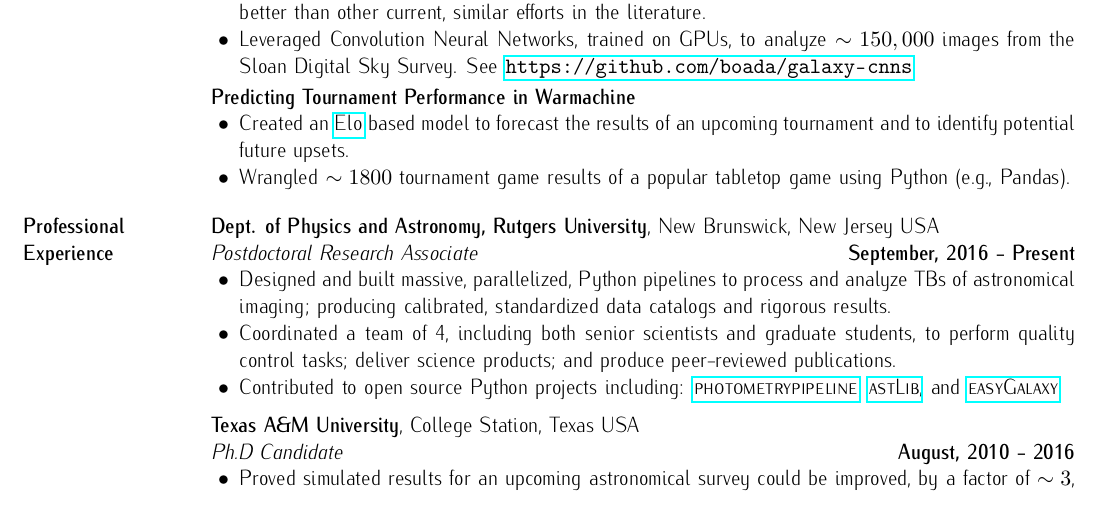
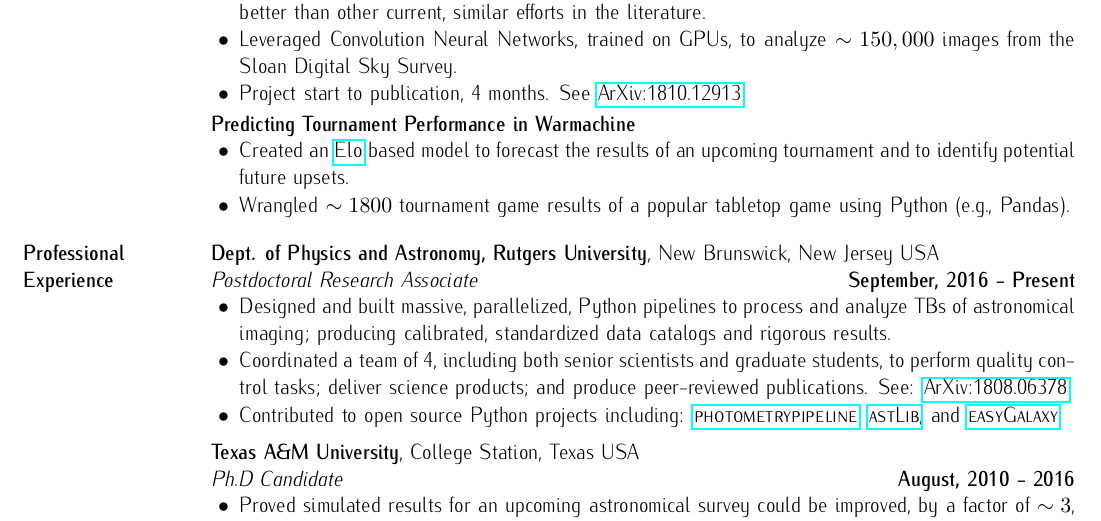
Before and after one commit to boada/cv, a LaTeX CV (boada-cv.tex): part of the page, cut so that both start at the same text. Compiled offline with pdfLaTeX.

Commit message:
add arXiv links

```diff
--- a/boada-cv.tex
+++ b/boada-cv.tex
@@ -61,7 +61,8 @@ Collaborative, scientific thinker passionate about discovering and communicating
     \begin{list2}
     	\vspace*{-5mm}
       \item Predicted galaxy chemical composition with $\sim5\%$ error from pseudo-three color imaging, a result better than other current, similar efforts in the literature.
-    	\item Leveraged Convolution Neural Networks, trained on GPUs, to analyze $\sim150,000$ images from the Sloan Digital Sky Survey. See \url{https://github.com/boada/galaxy-cnns}.
+    	\item Leveraged Convolution Neural Networks, trained on GPUs, to analyze $\sim150,000$ images from the Sloan Digital Sky Survey.
+      \item Project start to publication, 4 months. See \href{http://arxiv.org/abs/1810.12913}{ArXiv:1810.12913}
     \end{list2}
     \vspace*{-4mm}
 \textbf{Predicting Tournament Performance in Warmachine}\newline
@@ -78,7 +79,7 @@ Collaborative, scientific thinker passionate about discovering and communicating
     \begin{list2}
     	\vspace*{-5mm}
     	\item Designed and built massive, parallelized, Python pipelines to process and analyze TBs of astronomical imaging; producing calibrated, standardized data catalogs and rigorous results.
-    	\item Coordinated a team of 4, including both senior scientists and graduate students, to perform quality control tasks; deliver science products; and produce peer-reviewed publications.
+    	\item Coordinated a team of 4, including both senior scientists and graduate students, to perform quality control tasks; deliver science products; and produce peer-reviewed publications. See: \href{http://arxiv.org/abs/1809.06378}{ArXiv:1808.06378}
     	\item Contributed to open source Python projects including: \href{https://github.com/boada/photometrypipeline}{\sc{photometrypipeline}}, \href{http://astlib.sourceforge.net/}{\sc{astLib}}, and \href{https://github.com/boada/easyGalaxy}{\sc{easyGalaxy}}.
     \end{list2}
 \vspace*{-3mm}
```
